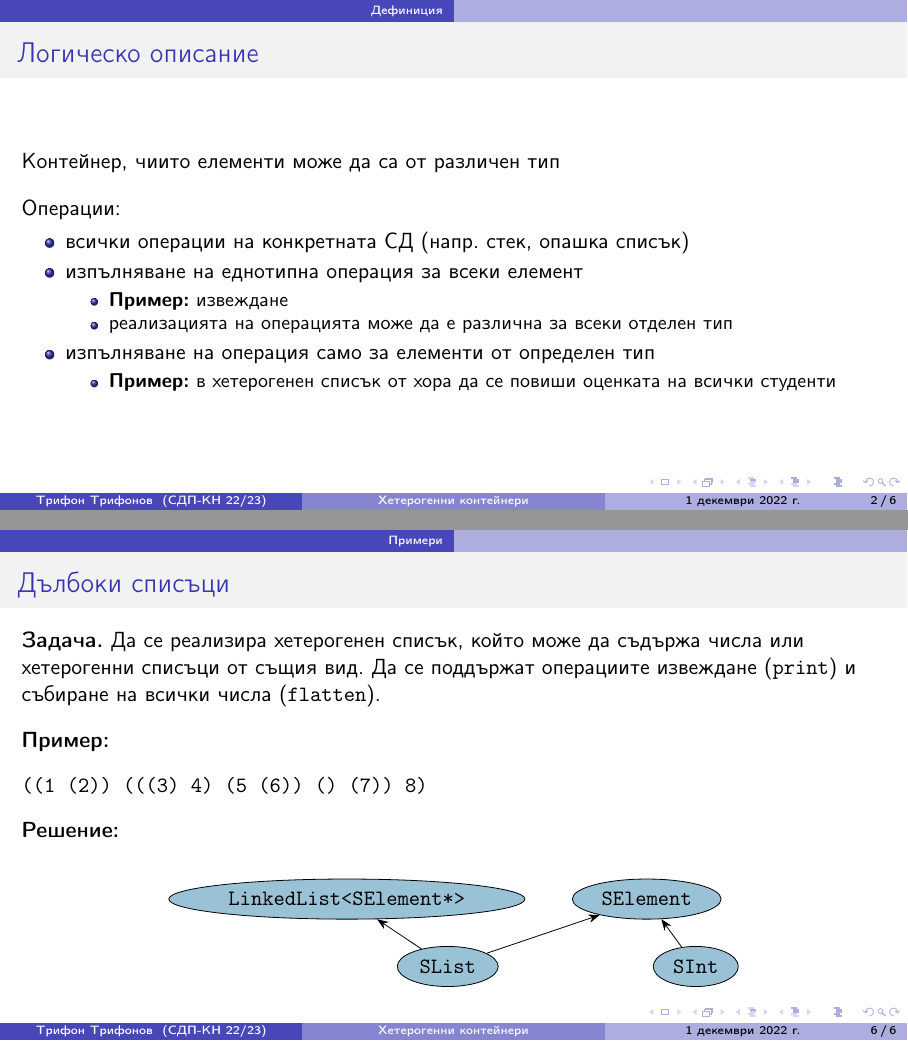
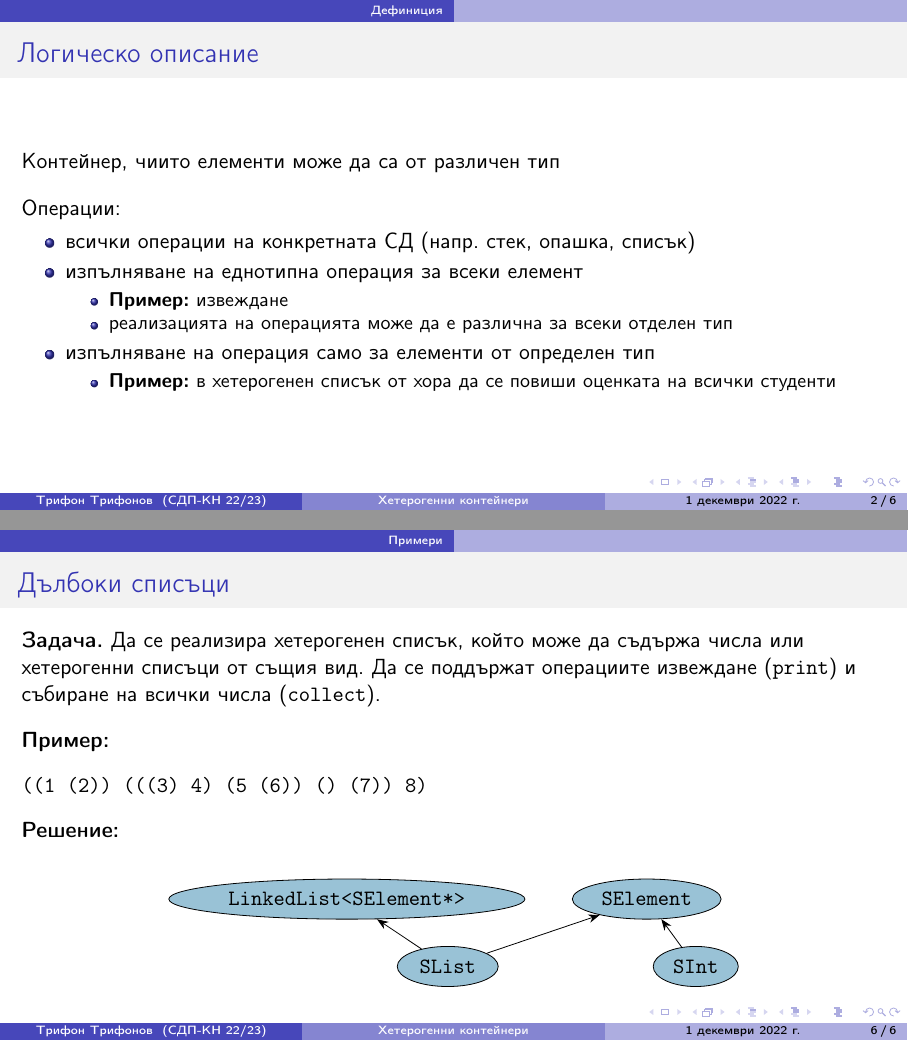
Before and after one commit to triffon/sdp-slides, LaTeX slides (2.4-polylist.tex): pages 2 and 8 of 8, joined at a grey line. Compiled offline with pdfLaTeX.

Commit message:
Поправка на неточности, забелязани на лекции

```diff
--- a/2.4-polylist.tex
+++ b/2.4-polylist.tex
@@ -26,7 +26,7 @@
   Контейнер, чиито елементи може да са от различен тип\\[2ex]
   Операции:
   \begin{itemize}
-  \item всички операции на конкретната СД (напр. стек, опашка списък)
+  \item всички операции на конкретната СД (напр. стек, опашка, списък)
   \item изпълняване на еднотипна операция за всеки елемент
     \begin{itemize}
     \item \textbf{Пример:} извеждане
@@ -116,7 +116,7 @@
 
 \begin{frame}[fragile]
   \frametitle{Дълбоки списъци}
-  \textbf{Задача.} Да се реализира хетерогенен списък, който може да съдържа числа или хетерогенни списъци от същия вид. Да се поддържат операциите извеждане (\tt{print}) и събиране на всички числа (\tt{flatten}).\\[2ex]
+  \textbf{Задача.} Да се реализира хетерогенен списък, който може да съдържа числа или хетерогенни списъци от същия вид. Да се поддържат операциите извеждане (\tt{print}) и събиране на всички числа (\tt{collect}).\\[2ex]
   \textbf{Пример:}
 \begin{verbatim}
 ((1 (2)) (((3) 4) (5 (6)) () (7)) 8)
```
